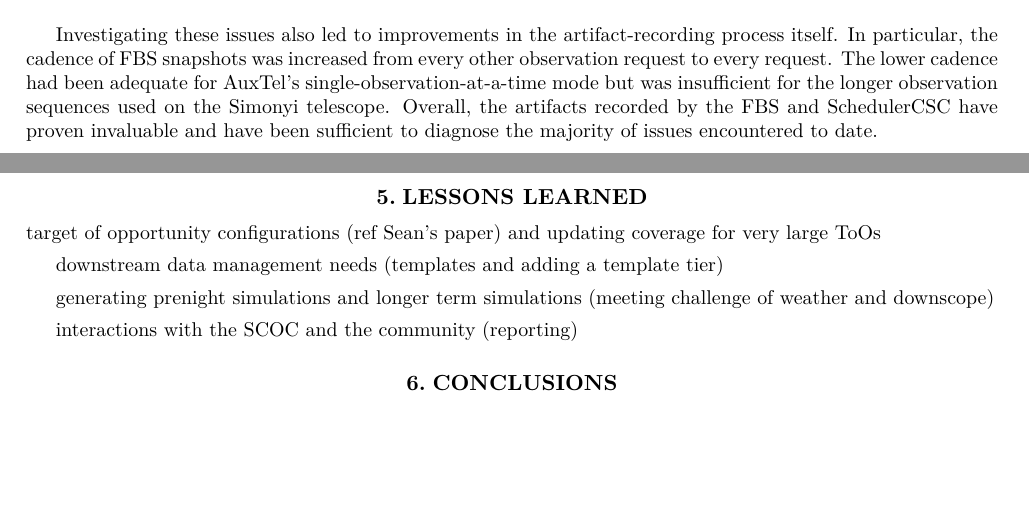
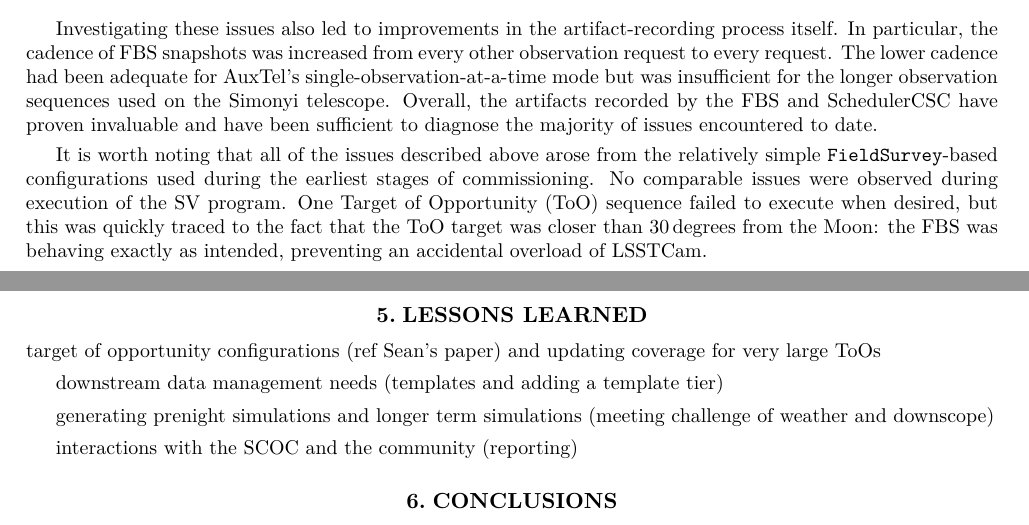
Before and after one commit to lsst-sims/smtn-020, a LaTeX paper (SMTN-020.tex, which reads body.tex): two parts of pages 7 and 8 of 8, joined at a grey line, cut so that both start at the same text, the shorter picture padded with empty space. Compiled offline with XeLaTeX; a LaTeX package or settings file that is missing is left out.

Commit message:
tie off debugging section

```diff
--- a/body.tex
+++ b/body.tex
@@ -392,6 +392,14 @@ for the longer observation sequences used on the Simonyi telescope. Overall,
 the artifacts recorded by the FBS and SchedulerCSC have proven invaluable and
 have been sufficient to diagnose the majority of issues encountered to date.
 
+It is worth noting that all of the issues described above arose from the
+relatively simple \texttt{FieldSurvey}-based configurations used during the
+earliest stages of commissioning. No comparable issues were observed during
+execution of the SV program. One Target of Opportunity (ToO) sequence failed
+to execute when desired, but this was quickly traced to the fact that the ToO
+target was closer than 30\,degrees from the Moon: the FBS was behaving exactly
+as intended, preventing an accidental overload of LSSTCam.
+
 
 \section{Lessons Learned}\label{sec:lessonslearned}
 
```
